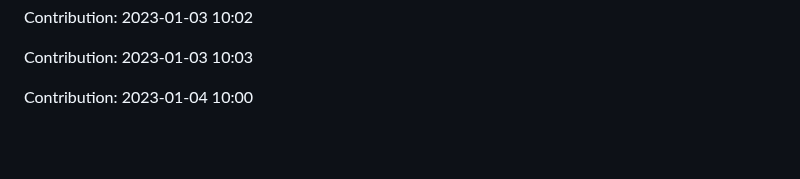
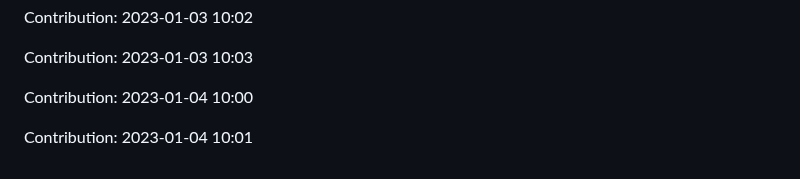
Before and after one commit to ronaldtech051/React-design, a Markdown page: README.md, the part around the change. Drawn GitHub-style; blank space fills up the shorter version.

Commit message:
"Contribution: 2023-01-04 10:01"

```diff
--- a/README.md
+++ b/README.md
@@ -421,3 +421,5 @@ Contribution: 2023-01-03 10:02
 Contribution: 2023-01-03 10:03
 
 Contribution: 2023-01-04 10:00
+
+Contribution: 2023-01-04 10:01
```
